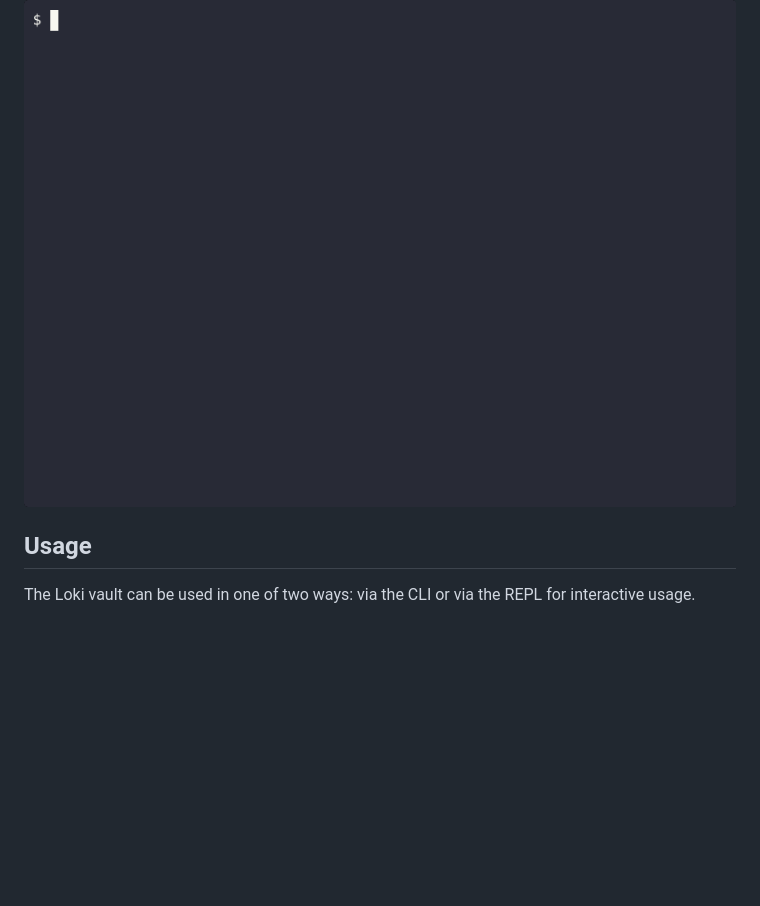
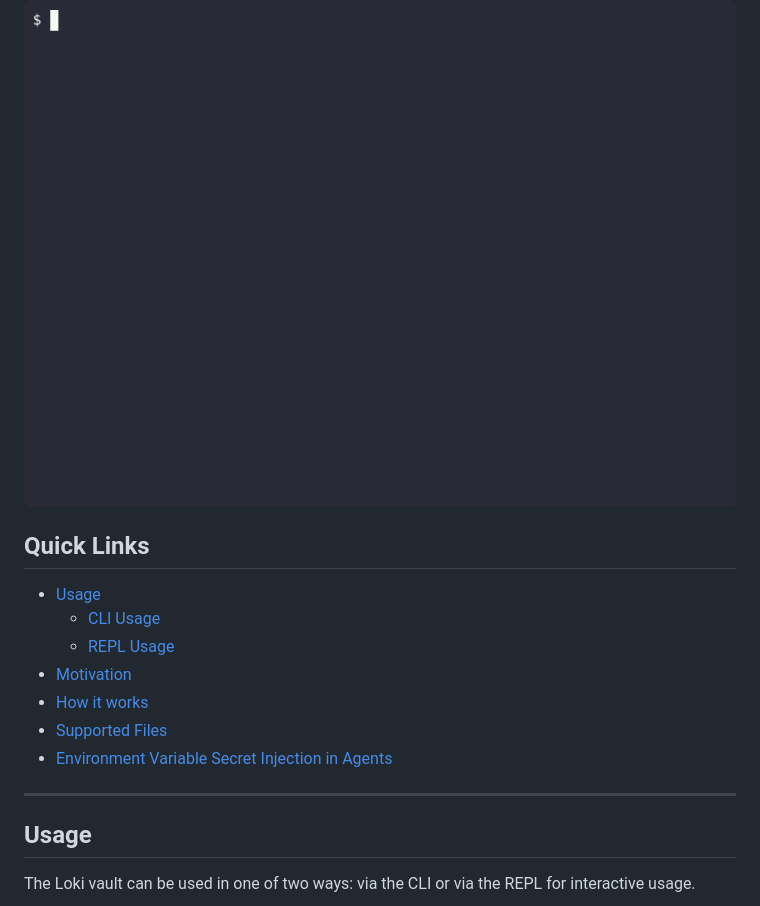
Before and after one commit to Dark-Alex-17/loki, a Markdown page: docs/VAULT.md, the part around one of its changes. Drawn GitHub-style; blank space fills up the shorter version.

```diff
--- a/docs/VAULT.md
+++ b/docs/VAULT.md
@@ -6,6 +6,19 @@ It's based on the [G-Man library](https://github.com/Dark-Alex-17/gman) (which a
 functions as a universal secret management tool.
 
 ![Vault Demo](./images/vault/vault-demo.gif)
+
+## Quick Links
+<!--toc:start-->
+- [Usage](#usage)
+  - [CLI Usage](#cli-usage)
+  - [REPL Usage](#repl-usage)
+- [Motivation](#motivation)
+- [How it works](#how-it-works)
+- [Supported Files](#supported-files)
+- [Environment Variable Secret Injection in Agents](#environment-variable-secret-injection-in-agents)
+<!--toc:end-->
+
+---
 
 ## Usage
 The Loki vault can be used in one of two ways: via the CLI or via the REPL for interactive usage.
```
Also changed, not shown: other parts of docs/VAULT.md (+40 -4 lines).
